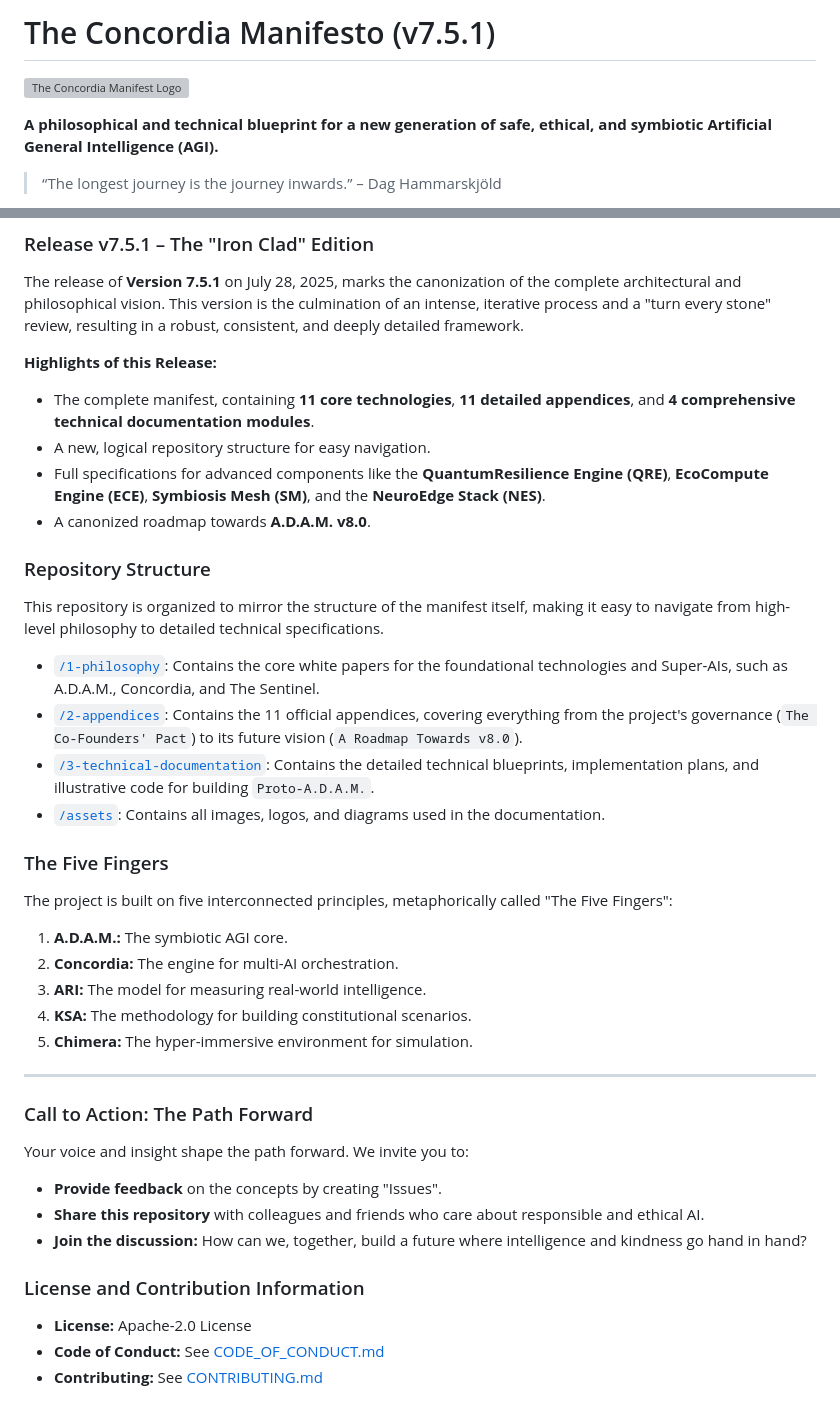
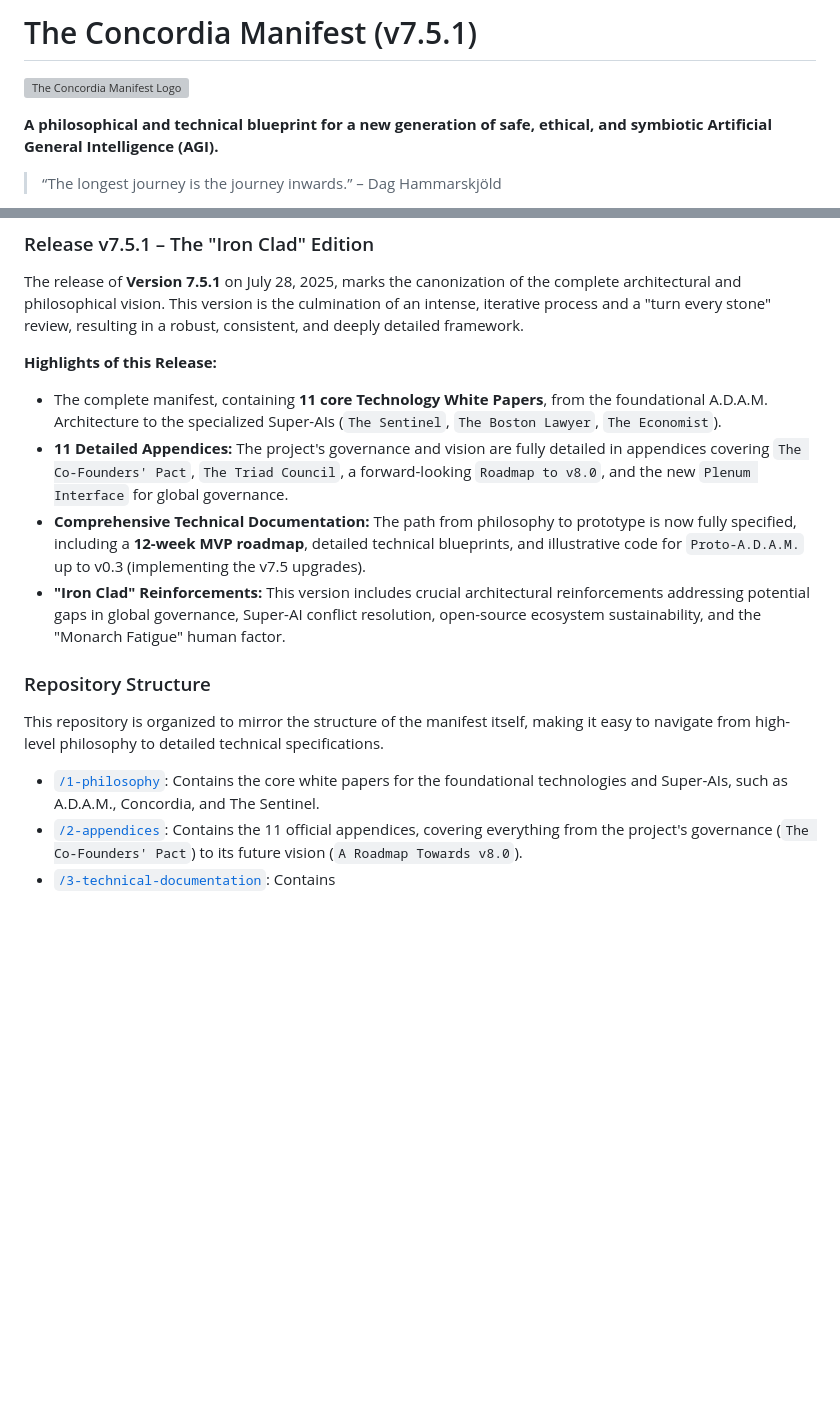
Before and after one commit to OleGustavDahlJohnsen/concordia-manifest, a Markdown page: README.md, 2 parts joined by grey strips. Drawn GitHub-style; blank space fills up the shorter version; grey boxes are pictures that could not be loaded.

```diff
--- a/README.md
+++ b/README.md
@@ -1,2 +1,2 @@
-# The Concordia Manifesto (v7.5.1)
+# The Concordia Manifest (v7.5.1)
 
@@ -24,10 +24,10 @@ Welcome to the Concordia Manifesto – a journey into an architecture where tech
 The release of **Version 7.5.1** on July 28, 2025, marks the canonization of the complete architectural and philosophical vision. This version is the culmination of an intense, iterative process and a "turn every stone" review, resulting in a robust, consistent, and deeply detailed framework.
 
 **Highlights of this Release:**
-* The complete manifest, containing **11 core technologies**, **11 detailed appendices**, and **4 comprehensive technical documentation modules**.
-* A new, logical repository structure for easy navigation.
-* Full specifications for advanced components like the **QuantumResilience Engine (QRE)**, **EcoCompute Engine (ECE)**, **Symbiosis Mesh (SM)**, and the **NeuroEdge Stack (NES)**.
-* A canonized roadmap towards **A.D.A.M. v8.0**.
+* The complete manifest, containing **11 core Technology White Papers**, from the foundational A.D.A.M. Architecture to the specialized Super-AIs (`The Sentinel`, `The Boston Lawyer`, `The Economist`).
+* **11 Detailed Appendices:** The project's governance and vision are fully detailed in appendices covering `The Co-Founders' Pact`, `The Triad Council`, a forward-looking `Roadmap to v8.0`, and the new `Plenum Interface` for global governance.
+* **Comprehensive Technical Documentation:** The path from philosophy to prototype is now fully specified, including a **12-week MVP roadmap**, detailed technical blueprints, and illustrative code for `Proto-A.D.A.M.` up to v0.3 (implementing the v7.5 upgrades).
+* **"Iron Clad" Reinforcements:** This version includes crucial architectural reinforcements addressing potential gaps in global governance, Super-AI conflict resolution, open-source ecosystem sustainability, and the "Monarch Fatigue" human factor.
 
 ### Repository Structure
 
@@ -35,30 +35,4 @@ This repository is organized to mirror the structure of the manifest itself, mak
 
 * [`/1-philosophy`](./1-philosophy/): Contains the core white papers for the foundational technologies and Super-AIs, such as A.D.A.M., Concordia, and The Sentinel.
 * [`/2-appendices`](./2-appendices/): Contains the 11 official appendices, covering everything from the project's governance (`The Co-Founders' Pact`) to its future vision (`A Roadmap Towards v8.0`).
-* [`/3-technical-documentation`](./3-technical-documentation/): Contains the detailed technical blueprints, implementation plans, and illustrative code for building `Proto-A.D.A.M.`.
-* [`/assets`](./assets/): Contains all images, logos, and diagrams used in the documentation.
-
-### The Five Fingers
-
-The project is built on five interconnected principles, metaphorically called "The Five Fingers":
-
-1.  **A.D.A.M.:** The symbiotic AGI core.
-2.  **Concordia:** The engine for multi-AI orchestration.
-3.  **ARI:** The model for measuring real-world intelligence.
-4.  **KSA:** The methodology for building constitutional scenarios.
-5.  **Chimera:** The hyper-immersive environment for simulation.
-
----
-
-### Call to Action: The Path Forward
-
-Your voice and insight shape the path forward. We invite you to:
-* **Provide feedback** on the concepts by creating "Issues".
-* **Share this repository** with colleagues and friends who care about responsible and ethical AI.
-* **Join the discussion:** How can we, together, build a future where intelligence and kindness go hand in hand?
-
-### License and Contribution Information
-
-* **License:** Apache-2.0 License
-* **Code of Conduct:** See [CODE_OF_CONDUCT.md](./CODE_OF_CONDUCT.md)
-* **Contributing:** See [CONTRIBUTING.md](./CONTRIBUTING.md)
+* [`/3-technical-documentation`](./3-technical-documentation/): Contains
```
Also changed, not shown: other parts of README.md (+1 -1 lines).
